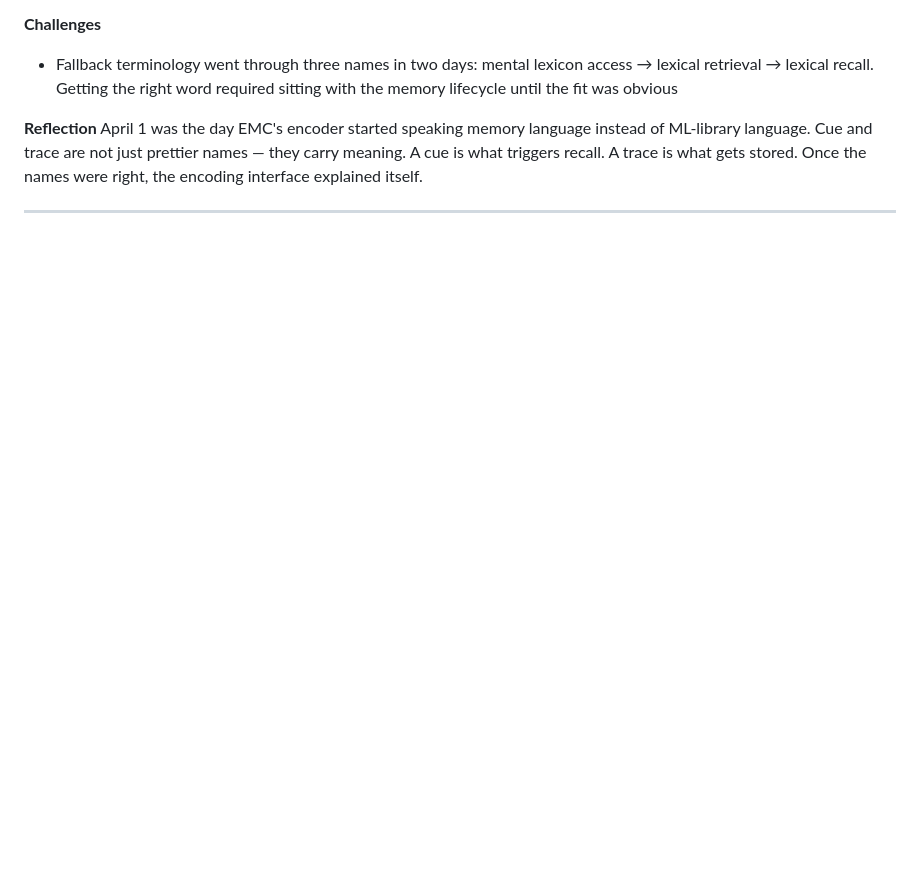
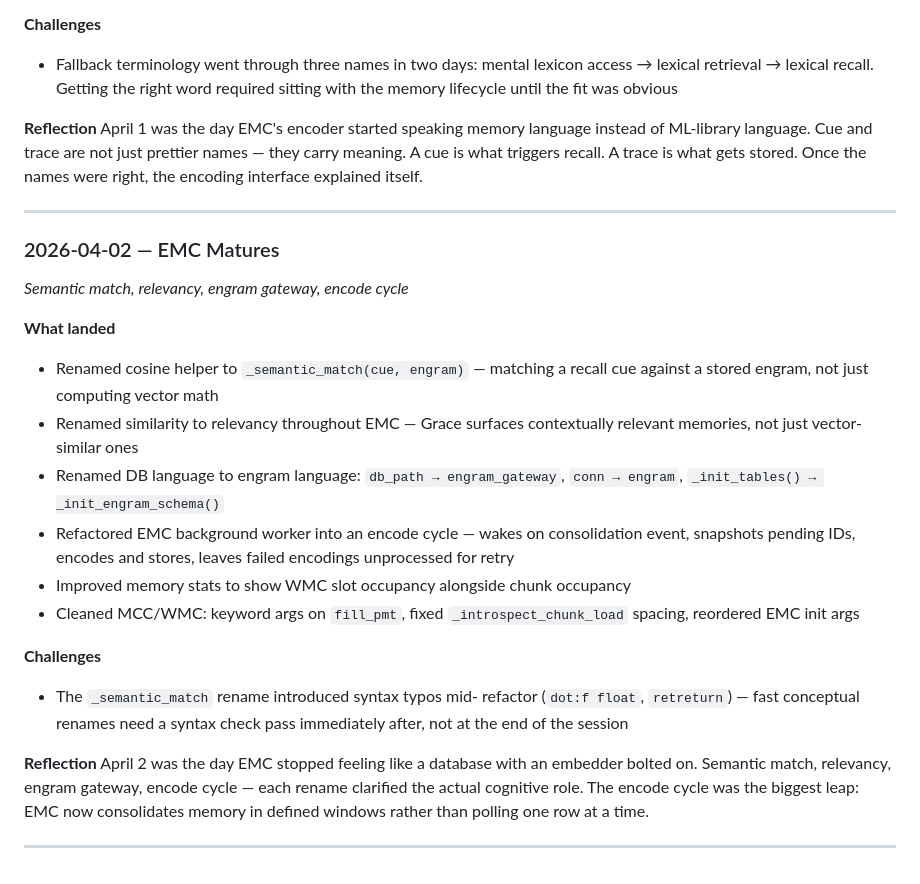
Before and after one commit to OppaAI/AGi, a Markdown page: docs/journal/Coding Journey - P1M1.md, the part around the change. Drawn GitHub-style; blank space fills up the shorter version.

Commit message:
Document EMC maturation and refactor changes
Added a new entry detailing EMC's maturation with various renaming and refactoring changes.

```diff
--- a/docs/journal/Coding Journey - P1M1.md
+++ b/docs/journal/Coding Journey - P1M1.md
@@ -801,3 +801,40 @@ triggers recall. A trace is what gets stored. Once the names
 were right, the encoding interface explained itself.
 
 ---
+
+### 2026-04-02 — EMC Matures
+*Semantic match, relevancy, engram gateway, encode cycle*
+
+**What landed**
+- Renamed cosine helper to `_semantic_match(cue, engram)` —
+  matching a recall cue against a stored engram, not just
+  computing vector math
+- Renamed similarity to relevancy throughout EMC — Grace
+  surfaces contextually relevant memories, not just
+  vector-similar ones
+- Renamed DB language to engram language: `db_path →
+  engram_gateway`, `conn → engram`,
+  `_init_tables() → _init_engram_schema()`
+- Refactored EMC background worker into an encode cycle —
+  wakes on consolidation event, snapshots pending IDs, encodes
+  and stores, leaves failed encodings unprocessed for retry
+- Improved memory stats to show WMC slot occupancy alongside
+  chunk occupancy
+- Cleaned MCC/WMC: keyword args on `fill_pmt`, fixed
+  `_introspect_chunk_load` spacing, reordered EMC init args
+
+**Challenges**
+- The `_semantic_match` rename introduced syntax typos mid-
+  refactor (`dot:f float`, `retreturn`) — fast conceptual
+  renames need a syntax check pass immediately after, not at
+  the end of the session
+
+**Reflection**
+April 2 was the day EMC stopped feeling like a database with
+an embedder bolted on. Semantic match, relevancy, engram
+gateway, encode cycle — each rename clarified the actual
+cognitive role. The encode cycle was the biggest leap: EMC
+now consolidates memory in defined windows rather than
+polling one row at a time.
+
+---
```
